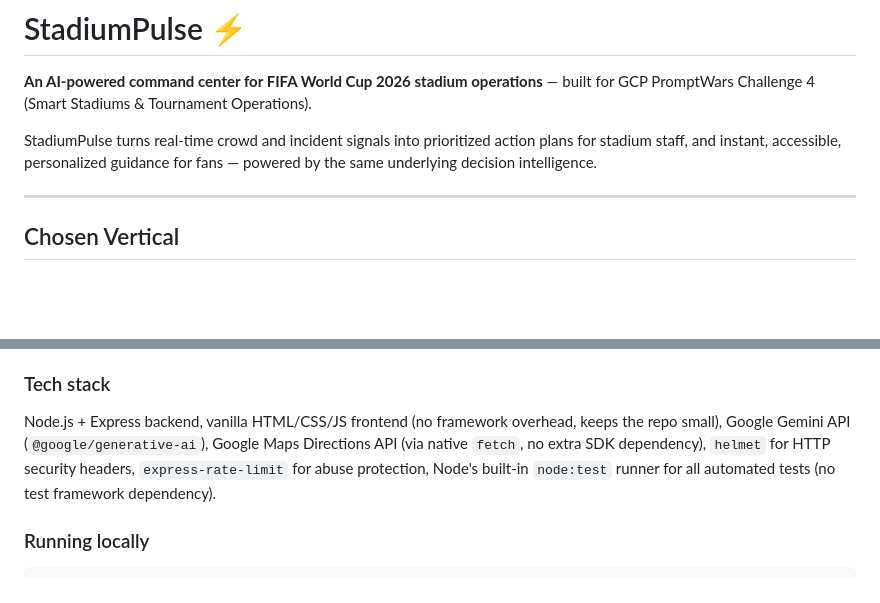
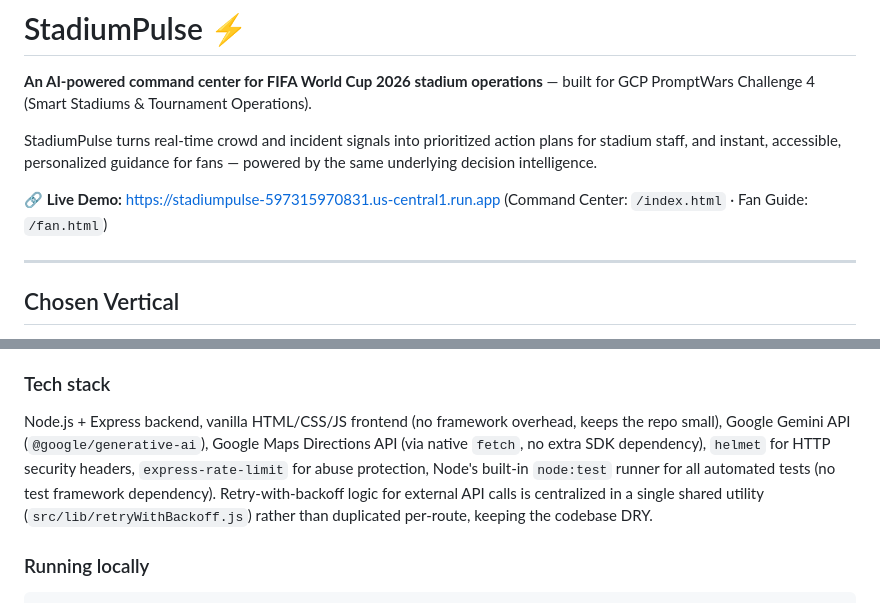
Before and after one commit to animesh-bhanarkar/Stadium-Pulse, a Markdown page: README.md, 2 parts joined by grey strips. Rendered like a GitHub page; blank space fills up the shorter version.

Commit message:
Update README with live demo link and architecture note

````diff
--- a/README.md
+++ b/README.md
@@ -3,6 +3,8 @@
 **An AI-powered command center for FIFA World Cup 2026 stadium operations** — built for GCP PromptWars Challenge 4 (Smart Stadiums & Tournament Operations).
 
 StadiumPulse turns real-time crowd and incident signals into prioritized action plans for stadium staff, and instant, accessible, personalized guidance for fans — powered by the same underlying decision intelligence.
+
+**🔗 Live Demo:** https://stadiumpulse-597315970831.us-central1.run.app (Command Center: `/index.html` · Fan Guide: `/fan.html`)
 
 ---
 
@@ -48,7 +50,7 @@ Google Gemini API (gemini-2.5-flash) + Google Maps Directions API
 - **Fan Guide** (`public/fan.html`) — zone/destination/accessibility-need selector producing real walking directions, plus a fan-facing conversational assistant with quick-question chips.
 
 ### Tech stack
-Node.js + Express backend, vanilla HTML/CSS/JS frontend (no framework overhead, keeps the repo small), Google Gemini API (`@google/generative-ai`), Google Maps Directions API (via native `fetch`, no extra SDK dependency), `helmet` for HTTP security headers, `express-rate-limit` for abuse protection, Node's built-in `node:test` runner for all automated tests (no test framework dependency).
+Node.js + Express backend, vanilla HTML/CSS/JS frontend (no framework overhead, keeps the repo small), Google Gemini API (`@google/generative-ai`), Google Maps Directions API (via native `fetch`, no extra SDK dependency), `helmet` for HTTP security headers, `express-rate-limit` for abuse protection, Node's built-in `node:test` runner for all automated tests (no test framework dependency). Retry-with-backoff logic for external API calls is centralized in a single shared utility (`src/lib/retryWithBackoff.js`) rather than duplicated per-route, keeping the codebase DRY.
 
 ### Running locally
 ```bash
````
